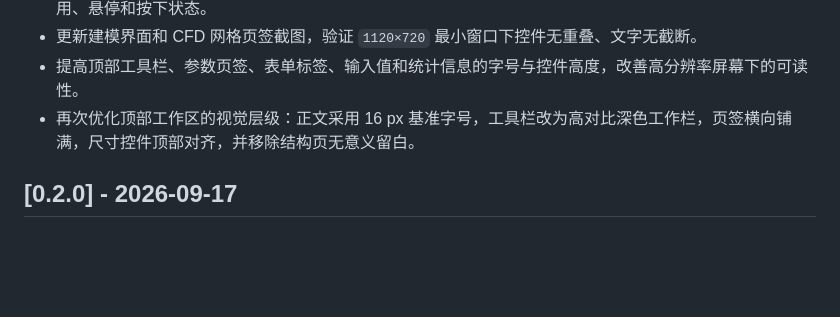
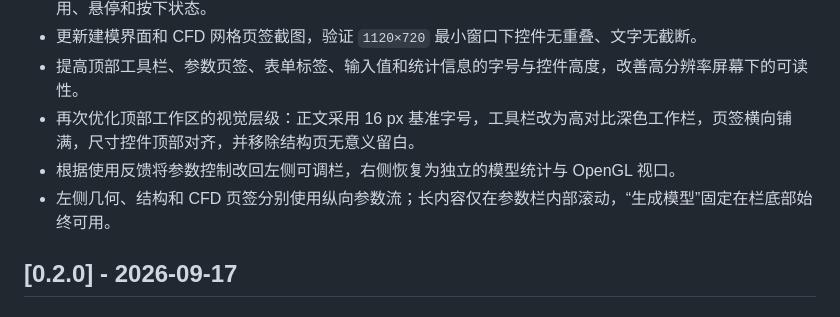
Before and after one commit to Starlre/TPMS-Studio, a Markdown page: CHANGELOG.md, the part around the change. GitHub-like rendering; blank space fills up the shorter version.

```diff
--- a/CHANGELOG.md
+++ b/CHANGELOG.md
@@ -21,6 +21,8 @@
 - 更新建模界面和 CFD 网格页签截图，验证 `1120×720` 最小窗口下控件无重叠、文字无截断。
 - 提高顶部工具栏、参数页签、表单标签、输入值和统计信息的字号与控件高度，改善高分辨率屏幕下的可读性。
 - 再次优化顶部工作区的视觉层级：正文采用 16 px 基准字号，工具栏改为高对比深色工作栏，页签横向铺满，尺寸控件顶部对齐，并移除结构页无意义留白。
+- 根据使用反馈将参数控制改回左侧可调栏，右侧恢复为独立的模型统计与 OpenGL 视口。
+- 左侧几何、结构和 CFD 页签分别使用纵向参数流；长内容仅在参数栏内部滚动，“生成模型”固定在栏底部始终可用。
 
 ## [0.2.0] - 2026-09-17
 
```
Also changed, not shown: DEVELOPMENT_LOG.md (+14 -0 lines), README.md (+8 -7 lines), image-cfd.png, image.png, 1 other file.
